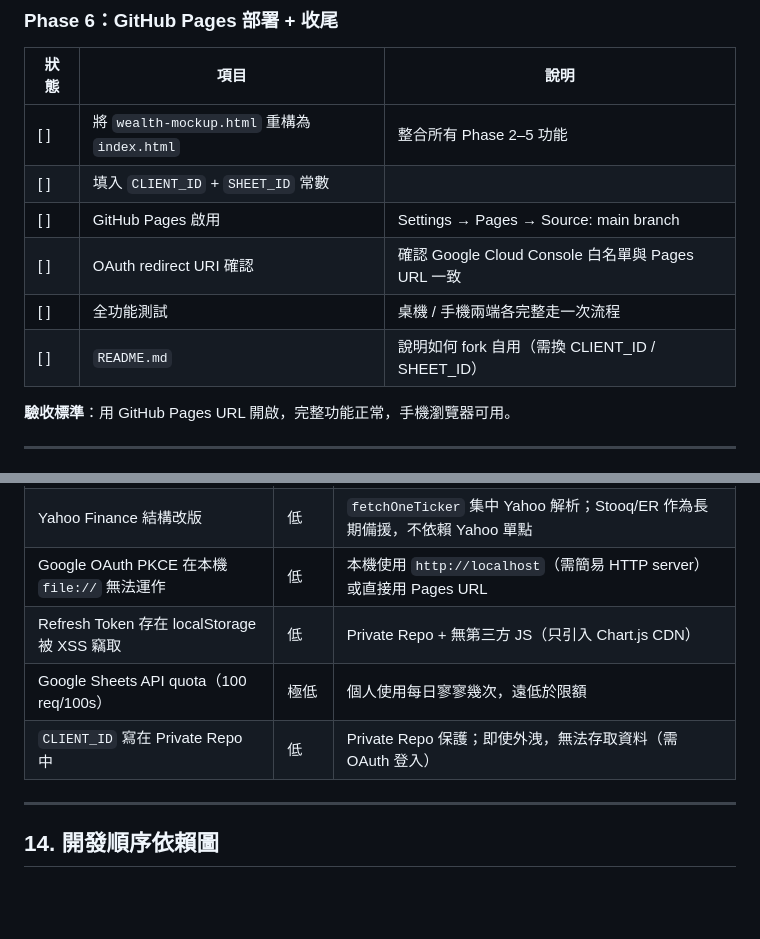
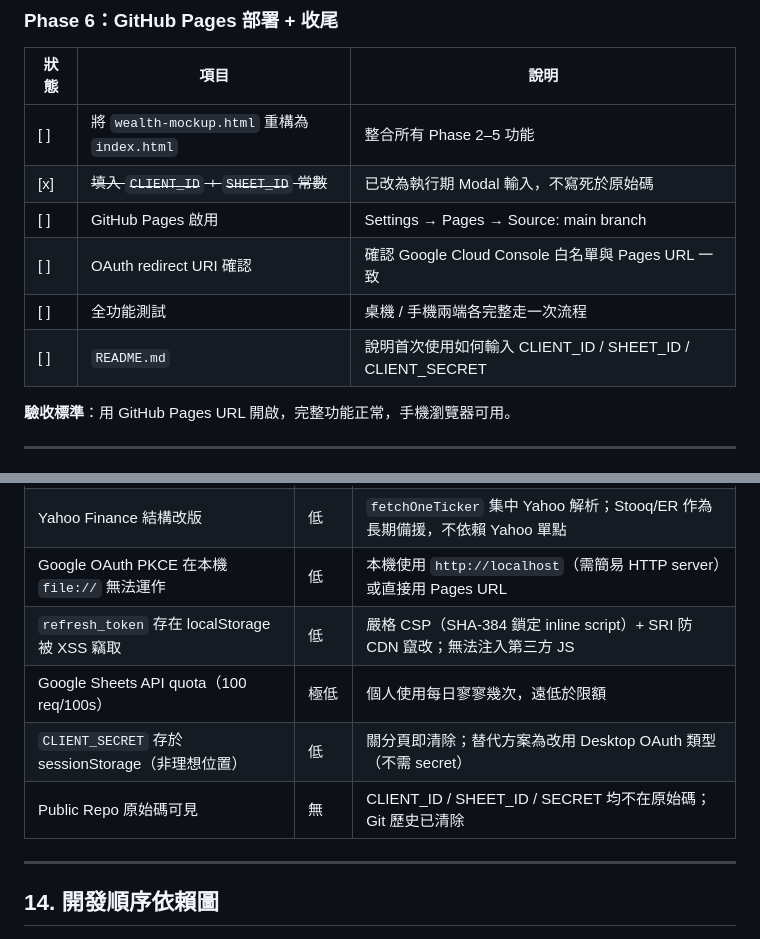
Before and after one commit to frankchiangcyh/wealth-dashboard, a Markdown page: docs/DEVELOPMENT-PLAN.md, 2 parts joined by grey strips. Drawn GitHub-style; blank space fills up the shorter version.

```diff
--- a/docs/DEVELOPMENT-PLAN.md
+++ b/docs/DEVELOPMENT-PLAN.md
@@ -308,11 +331,11 @@ Step 3  建立 GitHub Private Repo
 | 狀態 | 項目 | 說明 |
 |------|------|------|
 | [ ] | 將 `wealth-mockup.html` 重構為 `index.html` | 整合所有 Phase 2–5 功能 |
-| [ ] | 填入 `CLIENT_ID` + `SHEET_ID` 常數 | |
+| [x] | ~~填入 `CLIENT_ID` + `SHEET_ID` 常數~~ | 已改為執行期 Modal 輸入，不寫死於原始碼 |
 | [ ] | GitHub Pages 啟用 | Settings → Pages → Source: main branch |
 | [ ] | OAuth redirect URI 確認 | 確認 Google Cloud Console 白名單與 Pages URL 一致 |
 | [ ] | 全功能測試 | 桌機 / 手機兩端各完整走一次流程 |
-| [ ] | `README.md` | 說明如何 fork 自用（需換 CLIENT_ID / SHEET_ID） |
+| [ ] | `README.md` | 說明首次使用如何輸入 CLIENT_ID / SHEET_ID / CLIENT_SECRET |
 
 **驗收標準**：用 GitHub Pages URL 開啟，完整功能正常，手機瀏覽器可用。
 
@@ -366,9 +406,10 @@ Step 5  日常使用
 | Yahoo Finance API CORS 限制 | 低 | 三層備援（Yahoo → Stooq → Open ER）；任一失敗自動切換，Modal 通知 |
 | Yahoo Finance 結構改版 | 低 | `fetchOneTicker` 集中 Yahoo 解析；Stooq/ER 作為長期備援，不依賴 Yahoo 單點 |
 | Google OAuth PKCE 在本機 `file://` 無法運作 | 低 | 本機使用 `http://localhost`（需簡易 HTTP server）或直接用 Pages URL |
-| Refresh Token 存在 localStorage 被 XSS 竊取 | 低 | Private Repo + 無第三方 JS（只引入 Chart.js CDN） |
+| `refresh_token` 存在 localStorage 被 XSS 竊取 | 低 | 嚴格 CSP（SHA-384 鎖定 inline script）+ SRI 防 CDN 竄改；無法注入第三方 JS |
 | Google Sheets API quota（100 req/100s） | 極低 | 個人使用每日寥寥幾次，遠低於限額 |
-| `CLIENT_ID` 寫在 Private Repo 中 | 低 | Private Repo 保護；即使外洩，無法存取資料（需 OAuth 登入） |
+| `CLIENT_SECRET` 存於 sessionStorage（非理想位置） | 低 | 關分頁即清除；替代方案為改用 Desktop OAuth 類型（不需 secret）|
+| Public Repo 原始碼可見 | 無 | CLIENT_ID / SHEET_ID / SECRET 均不在原始碼；Git 歷史已清除 |
 
 ---
 
```
Also changed, not shown: other parts of docs/DEVELOPMENT-PLAN.md (+60 -19 lines).
